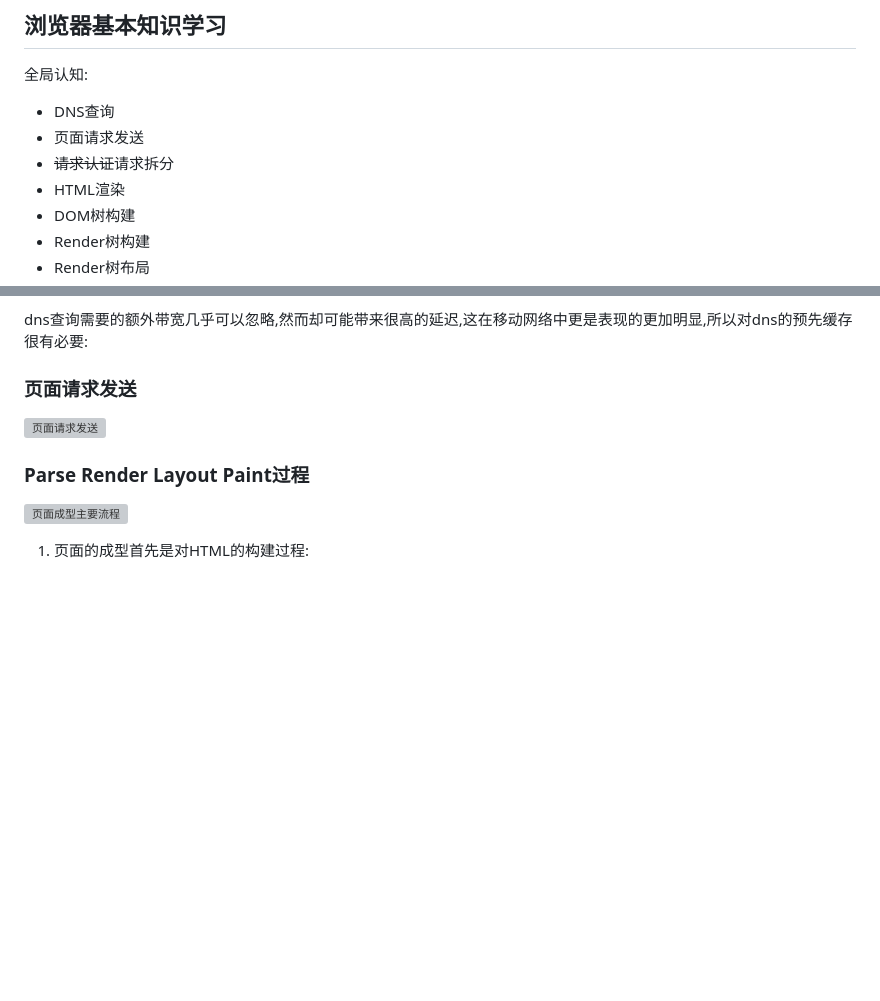
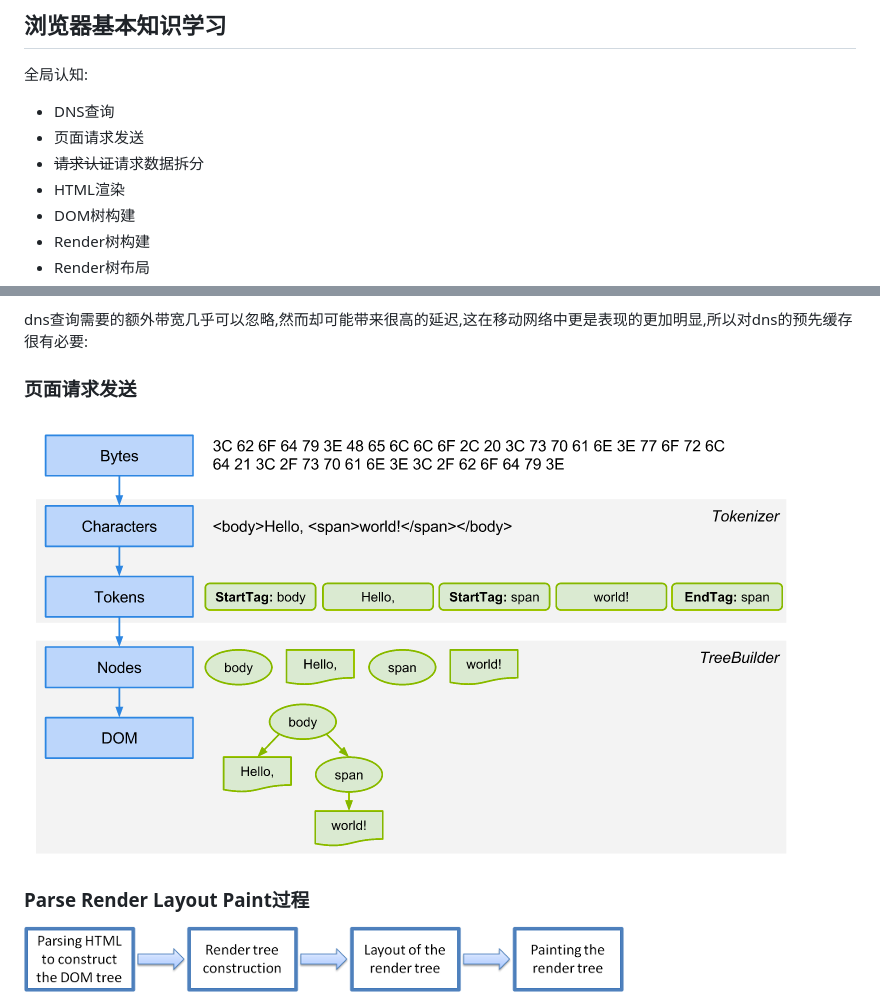
Before and after one commit to ivanberry/weather.app, a Markdown page: how-browser-work.md, 2 parts joined by grey strips. GitHub-like rendering; pictures changed too: prlp.png (added); blank space fills up the shorter version; grey boxes are pictures that could not be loaded.

Commit message:
add missing images

```diff
--- a/how-browser-work.md
+++ b/how-browser-work.md
@@ -4,7 +4,7 @@
 
 - DNS查询
 - 页面请求发送
-- ~~请求认证~~请求拆分
+- ~~请求认证~~请求数据拆分
 - HTML渲染
 - DOM树构建
 - Render树构建
@@ -36,7 +36,7 @@ dns查询需要的额外带宽几乎可以忽略,然而却可能带来很高的
 
 ### 页面请求发送
 
-![页面请求发送](./request-of-page.md)
+![页面请求发送](./request-of-page.png)
 
 
 ### Parse Render Layout Paint过程
```
